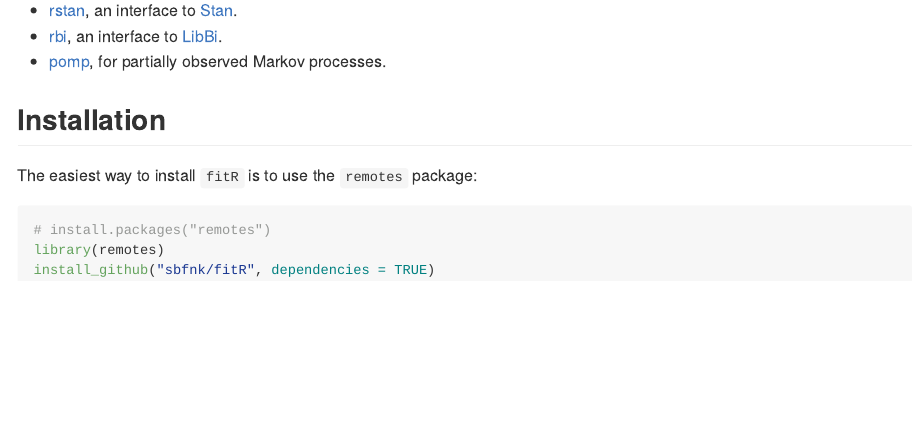
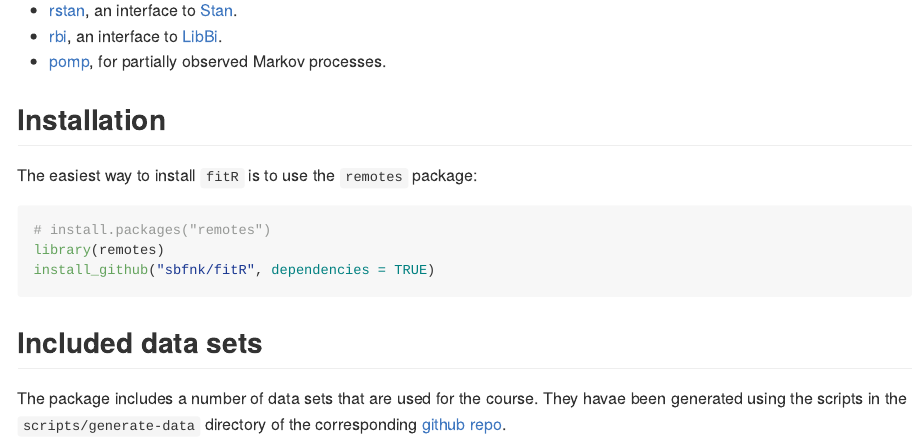
Before and after one commit to sbfnk/fitR, an R Markdown document (README.Rmd): the page in a window 1100 px wide, from 270 px down. Rendered offline with R 4.5, knitr and Pandoc, with nearby package versions; badge pictures from the web are left out.

Commit message:
date update

````diff
--- a/README.Rmd
+++ b/README.Rmd
@@ -25,3 +26,7 @@ The easiest way to install `fitR` is to use the `remotes` package:
 library(remotes)
 install_github("sbfnk/fitR", dependencies = TRUE)
 ```
+
+## Included data sets
+
+The package includes a number of data sets that are used for the course. They havae been generated using the scripts in the `scripts/generate-data` directory of the corresponding [github repo](https://github.com/sbfnk/mfiidd).
````
Also changed, not shown: data/calibrateSmc.rdata, data/pmcmcSeit4lInfoPrior.rdata, README.Rmd (1 more changed lines).
